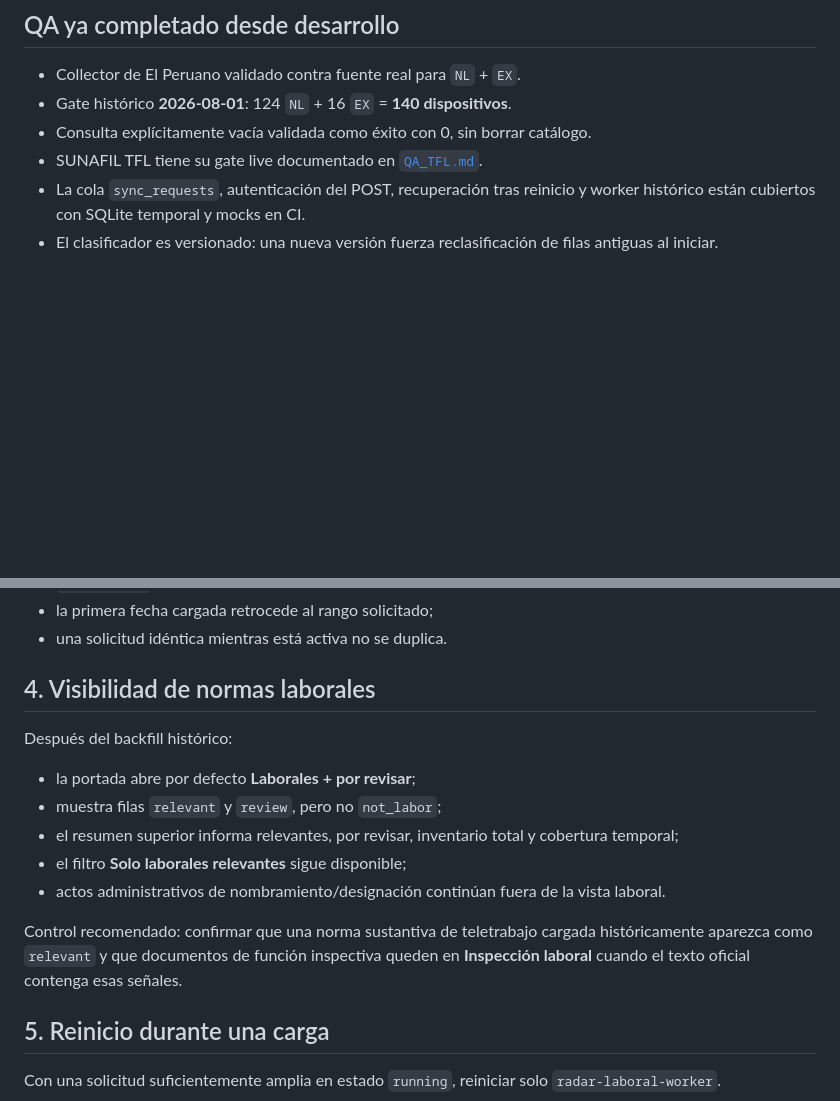
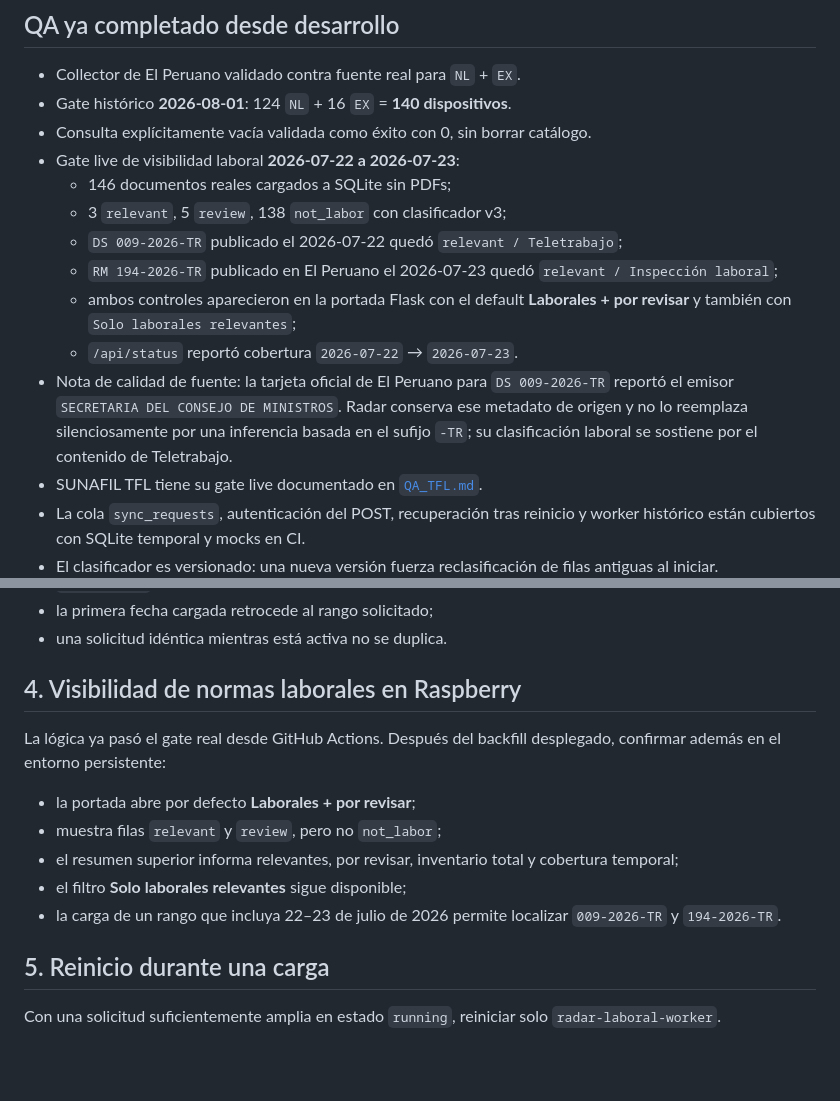
Before and after one commit to gumorenos/radar-laboral, a Markdown page: docs/QA_PENDING.md, 2 parts joined by grey strips. GitHub-like rendering; blank space fills up the shorter version.

Commit message:
Record completed labor visibility live gate

```diff
--- a/docs/QA_PENDING.md
+++ b/docs/QA_PENDING.md
@@ -7,6 +7,14 @@ Este archivo registra pruebas que requieren Raspberry Pi, Cloudflare o el volume
 - Collector de El Peruano validado contra fuente real para `NL` + `EX`.
 - Gate histórico **2026-08-01**: 124 `NL` + 16 `EX` = **140 dispositivos**.
 - Consulta explícitamente vacía validada como éxito con 0, sin borrar catálogo.
+- Gate live de visibilidad laboral **2026-07-22 a 2026-07-23**:
+  - 146 documentos reales cargados a SQLite sin PDFs;
+  - 3 `relevant`, 5 `review`, 138 `not_labor` con clasificador v3;
+  - `DS 009-2026-TR` publicado el 2026-07-22 quedó `relevant / Teletrabajo`;
+  - `RM 194-2026-TR` publicado en El Peruano el 2026-07-23 quedó `relevant / Inspección laboral`;
+  - ambos controles aparecieron en la portada Flask con el default **Laborales + por revisar** y también con `Solo laborales relevantes`;
+  - `/api/status` reportó cobertura `2026-07-22` → `2026-07-23`.
+- Nota de calidad de fuente: la tarjeta oficial de El Peruano para `DS 009-2026-TR` reportó el emisor `SECRETARIA DEL CONSEJO DE MINISTROS`. Radar conserva ese metadato de origen y no lo reemplaza silenciosamente por una inferencia basada en el sufijo `-TR`; su clasificación laboral se sostiene por el contenido de Teletrabajo.
 - SUNAFIL TFL tiene su gate live documentado en [`QA_TFL.md`](QA_TFL.md).
 - La cola `sync_requests`, autenticación del POST, recuperación tras reinicio y worker histórico están cubiertos con SQLite temporal y mocks en CI.
 - El clasificador es versionado: una nueva versión fuerza reclasificación de filas antiguas al iniciar.
@@ -53,17 +61,15 @@ Criterios:
 - la primera fecha cargada retrocede al rango solicitado;
 - una solicitud idéntica mientras está activa no se duplica.
 
-## 4. Visibilidad de normas laborales
+## 4. Visibilidad de normas laborales en Raspberry
 
-Después del backfill histórico:
+La lógica ya pasó el gate real desde GitHub Actions. Después del backfill desplegado, confirmar además en el entorno persistente:
 
 - la portada abre por defecto **Laborales + por revisar**;
 - muestra filas `relevant` y `review`, pero no `not_labor`;
 - el resumen superior informa relevantes, por revisar, inventario total y cobertura temporal;
 - el filtro **Solo laborales relevantes** sigue disponible;
-- actos administrativos de nombramiento/designación continúan fuera de la vista laboral.
-
-Control recomendado: confirmar que una norma sustantiva de teletrabajo cargada históricamente aparezca como `relevant` y que documentos de función inspectiva queden en **Inspección laboral** cuando el texto oficial contenga esas señales.
+- la carga de un rango que incluya 22–23 de julio de 2026 permite localizar `009-2026-TR` y `194-2026-TR`.
 
 ## 5. Reinicio durante una carga
 
```
